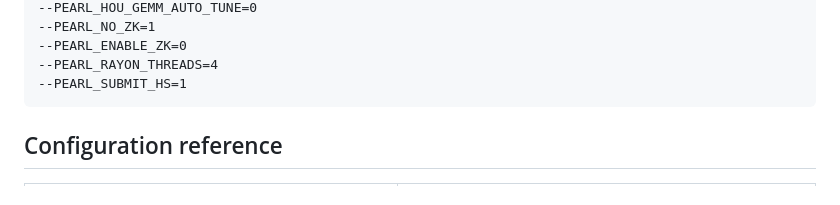
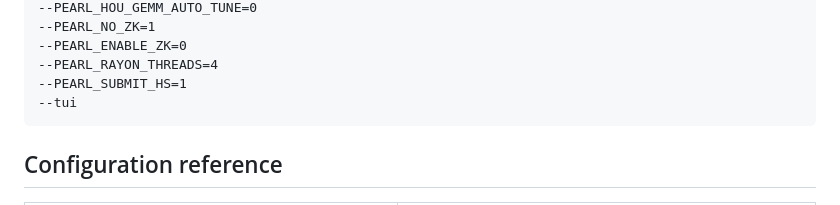
Before and after one commit to hainakus/houdini_miner, a Markdown page: README.md, the part around the change. Drawn GitHub-style.

````diff
--- a/README.md
+++ b/README.md
@@ -59,6 +59,7 @@ Paste the following block into the flight sheet **Extra config arguments** field
 --PEARL_ENABLE_ZK=0
 --PEARL_RAYON_THREADS=4
 --PEARL_SUBMIT_HS=1
+--tui
 ```
 
 ## Configuration reference
````
